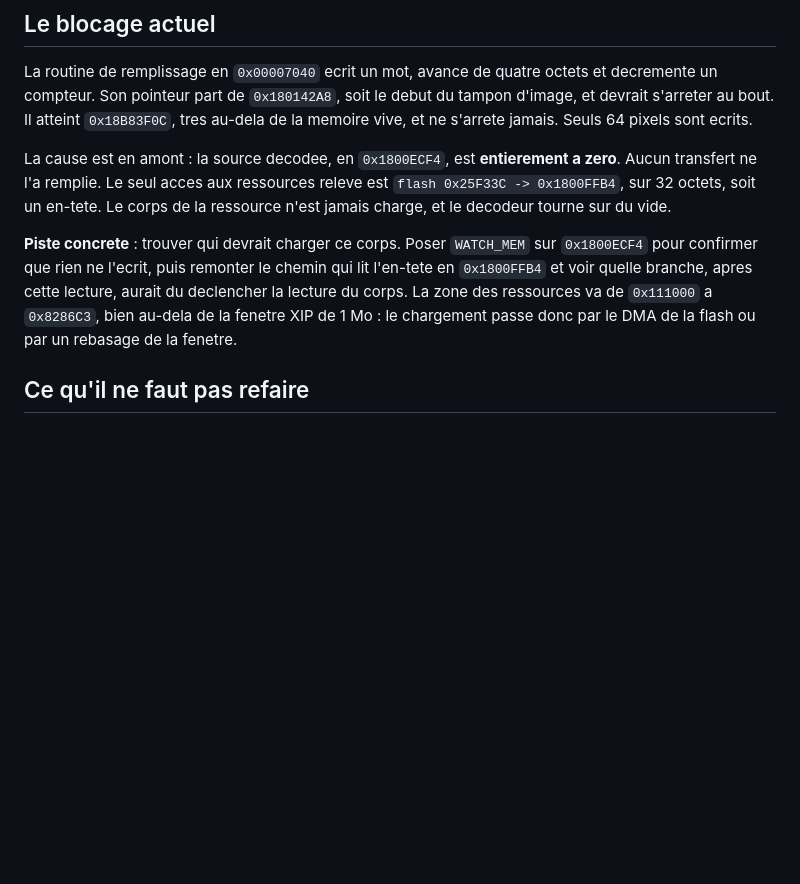
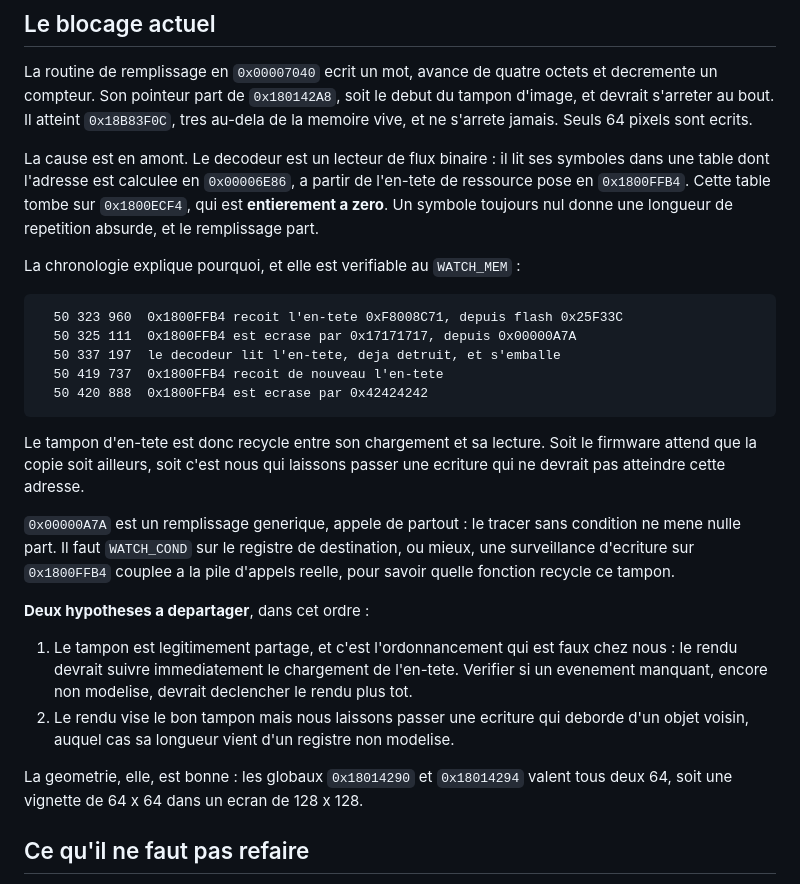
Before and after one commit to infinition/capybara, a Markdown page: docs/ou-on-en-est.md, the part around the change. Rendered like a GitHub page; blank space fills up the shorter version.

Commit message:
docs: affiner le diagnostic du rendu, le tampon d'en-tete est recycle avant sa lecture

````diff
--- a/docs/ou-on-en-est.md
+++ b/docs/ou-on-en-est.md
@@ -101,17 +101,43 @@ et decremente un compteur. Son pointeur part de `0x180142A8`, soit le debut du
 tampon d'image, et devrait s'arreter au bout. Il atteint `0x18B83F0C`, tres
 au-dela de la memoire vive, et ne s'arrete jamais. Seuls 64 pixels sont ecrits.
 
-La cause est en amont : la source decodee, en `0x1800ECF4`, est **entierement a
-zero**. Aucun transfert ne l'a remplie. Le seul acces aux ressources releve est
-`flash 0x25F33C -> 0x1800FFB4`, sur 32 octets, soit un en-tete. Le corps de la
-ressource n'est jamais charge, et le decodeur tourne sur du vide.
+La cause est en amont. Le decodeur est un lecteur de flux binaire : il lit ses
+symboles dans une table dont l'adresse est calculee en `0x00006E86`, a partir de
+l'en-tete de ressource pose en `0x1800FFB4`. Cette table tombe sur `0x1800ECF4`,
+qui est **entierement a zero**. Un symbole toujours nul donne une longueur de
+repetition absurde, et le remplissage part.
 
-**Piste concrete** : trouver qui devrait charger ce corps. Poser `WATCH_MEM` sur
-`0x1800ECF4` pour confirmer que rien ne l'ecrit, puis remonter le chemin qui lit
-l'en-tete en `0x1800FFB4` et voir quelle branche, apres cette lecture, aurait du
-declencher la lecture du corps. La zone des ressources va de `0x111000` a
-`0x8286C3`, bien au-dela de la fenetre XIP de 1 Mo : le chargement passe donc
-par le DMA de la flash ou par un rebasage de la fenetre.
+La chronologie explique pourquoi, et elle est verifiable au `WATCH_MEM` :
+
+```text
+  50 323 960  0x1800FFB4 recoit l'en-tete 0xF8008C71, depuis flash 0x25F33C
+  50 325 111  0x1800FFB4 est ecrase par 0x17171717, depuis 0x00000A7A
+  50 337 197  le decodeur lit l'en-tete, deja detruit, et s'emballe
+  50 419 737  0x1800FFB4 recoit de nouveau l'en-tete
+  50 420 888  0x1800FFB4 est ecrase par 0x42424242
+```
+
+Le tampon d'en-tete est donc recycle entre son chargement et sa lecture. Soit le
+firmware attend que la copie soit ailleurs, soit c'est nous qui laissons passer
+une ecriture qui ne devrait pas atteindre cette adresse.
+
+`0x00000A7A` est un remplissage generique, appele de partout : le tracer sans
+condition ne mene nulle part. Il faut `WATCH_COND` sur le registre de
+destination, ou mieux, une surveillance d'ecriture sur `0x1800FFB4` couplee a la
+pile d'appels reelle, pour savoir quelle fonction recycle ce tampon.
+
+**Deux hypotheses a departager**, dans cet ordre :
+
+1. Le tampon est legitimement partage, et c'est l'ordonnancement qui est faux
+   chez nous : le rendu devrait suivre immediatement le chargement de l'en-tete.
+   Verifier si un evenement manquant, encore non modelise, devrait declencher le
+   rendu plus tot.
+2. Le rendu vise le bon tampon mais nous laissons passer une ecriture qui
+   deborde d'un objet voisin, auquel cas sa longueur vient d'un registre non
+   modelise.
+
+La geometrie, elle, est bonne : les globaux `0x18014290` et `0x18014294` valent
+tous deux 64, soit une vignette de 64 x 64 dans un ecran de 128 x 128.
 
 ## Ce qu'il ne faut pas refaire
 
````
